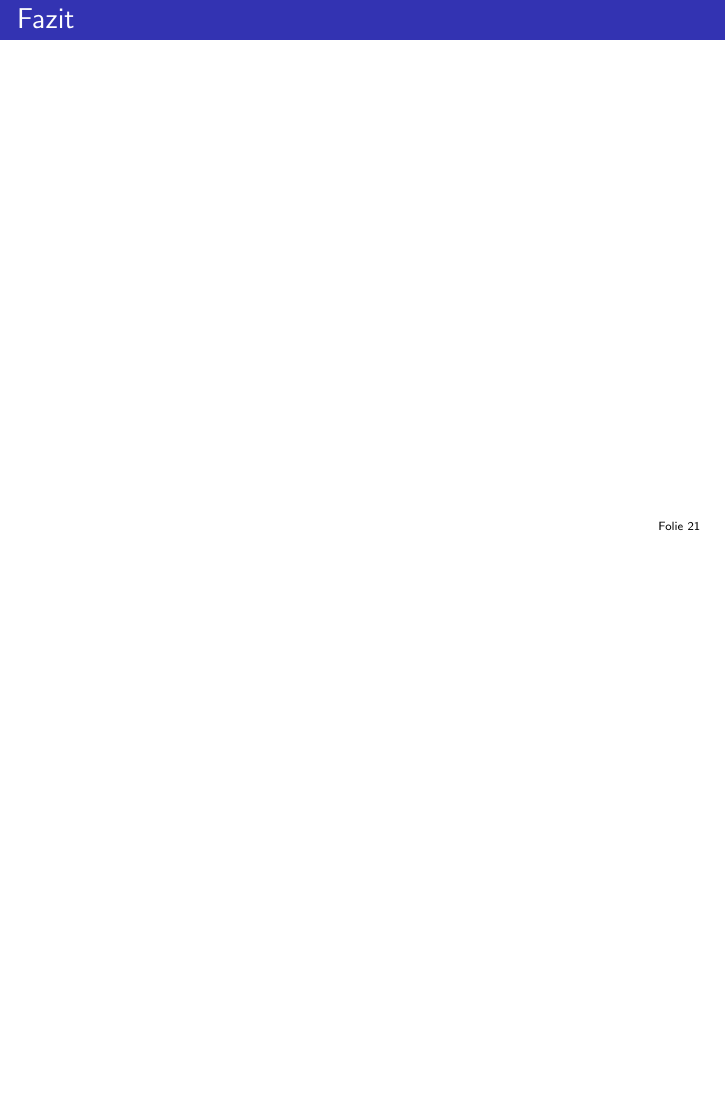
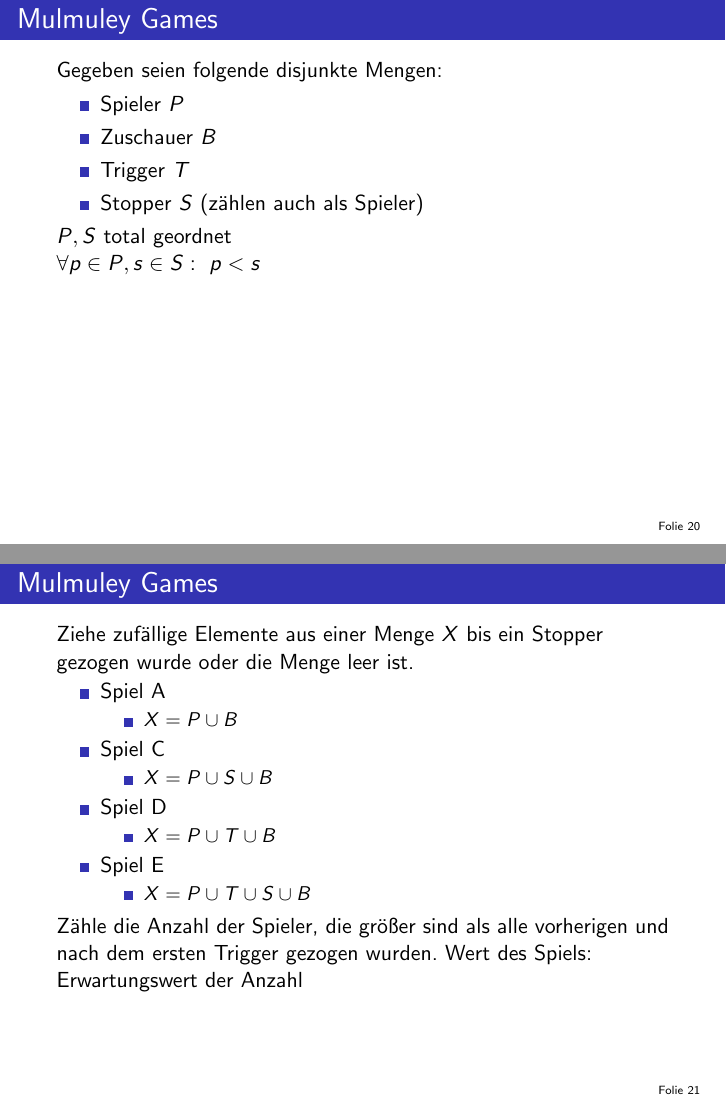
Before and after one commit to ADS-Seminar/Vortrag, LaTeX slides (Vortrag.tex): page 59 of 59 before the commit and pages 63 and 73 of 74 after it, the two joined at a grey line, the shorter picture padded with empty space. Compiled offline with pdfLaTeX.

Commit message:
bissl Laufzeitanalyse

```diff
--- a/Vortrag.tex
+++ b/Vortrag.tex
@@ -265,8 +265,44 @@
 \end{frame}
 
 \subsection{Laufzeitanalyse}
-\begin{frame}{Titel}
+% TODO: Es reicht "Delete" zu analysieren
+% TODO: Laufzeit v. Delete(x) = Find(x) + leftspine + right spine
+\begin{frame}{Mulmuley Games}
+    Gegeben seien folgende disjunkte Mengen:
+    \begin{itemize}
+        \item Spieler $P$
+        \item Zuschauer $B$
+        \item Trigger $T$
+        \item Stopper $S$ (zählen auch als Spieler)
+    \end{itemize}
+    \only<5->{$P, S$ total geordnet}
 
+    \only<6->{$\forall p \in P, s \in S:\ p < s$}
+
+\end{frame}
+\begin{frame}{Mulmuley Games}
+    Ziehe zufällige Elemente aus einer Menge $X$ bis ein Stopper gezogen wurde oder die Menge leer ist.
+    % TODO: nach hinten: Zähle Anzahl der Spieler, die größer sind als alle vorherigen.
+    \begin{itemize}
+        \item Spiel A
+        \begin{itemize}
+            \item $X = P \cup B$
+        \end{itemize}
+        \item Spiel C
+        \begin{itemize}
+            \item $X = P \cup S \cup B$
+        \end{itemize}
+        \item Spiel D
+        \begin{itemize}
+            \item $X = P \cup T \cup B$
+        \end{itemize}
+        \item Spiel E
+        \begin{itemize}
+            \item $X = P \cup T \cup S \cup B$
+        \end{itemize}
+    \end{itemize}
+    \only<9->{Zähle die Anzahl der Spieler, die größer sind als alle vorherigen und nach dem ersten Trigger gezogen wurden.}
+    \only<10->{Wert des Spiels: Erwartungswert der Anzahl}
 \end{frame}
 
 
```
Also changed, not shown: Vortrag.tex (8 more changed lines).
